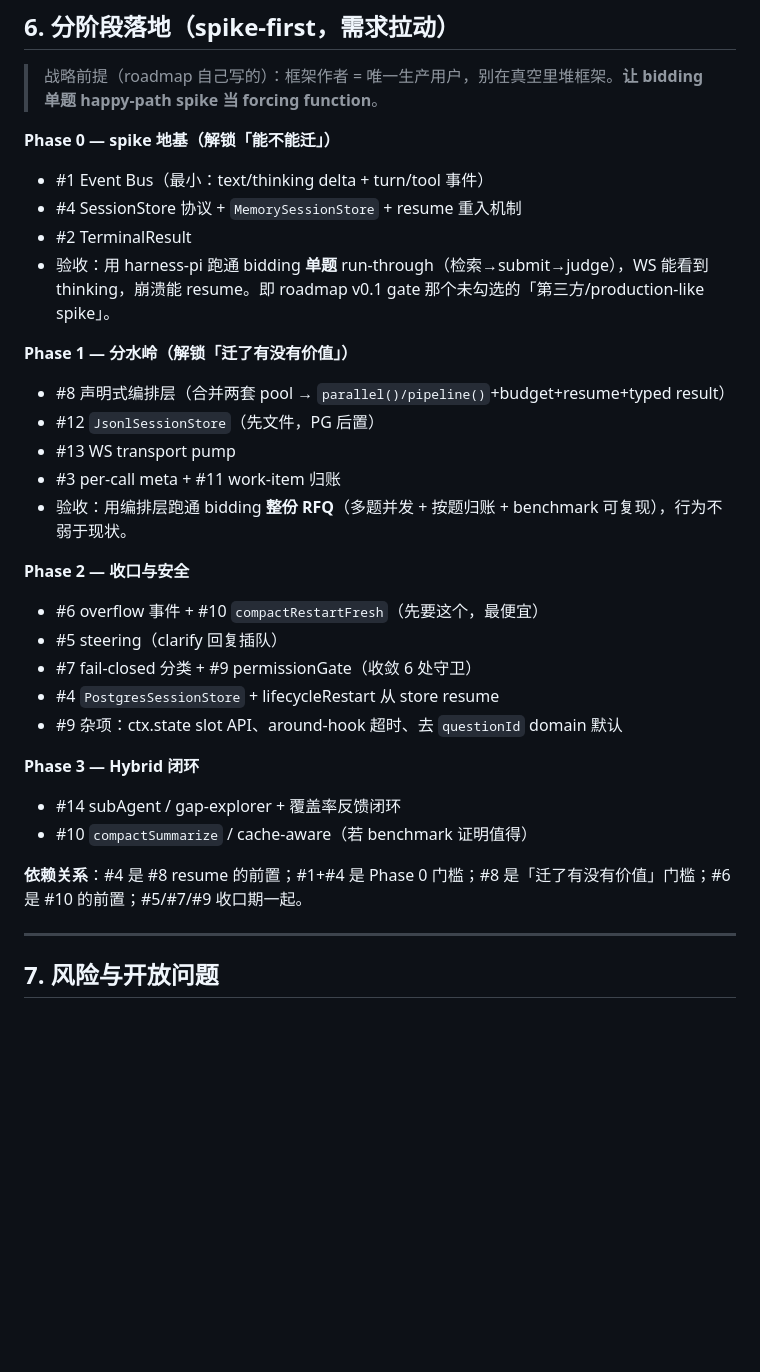
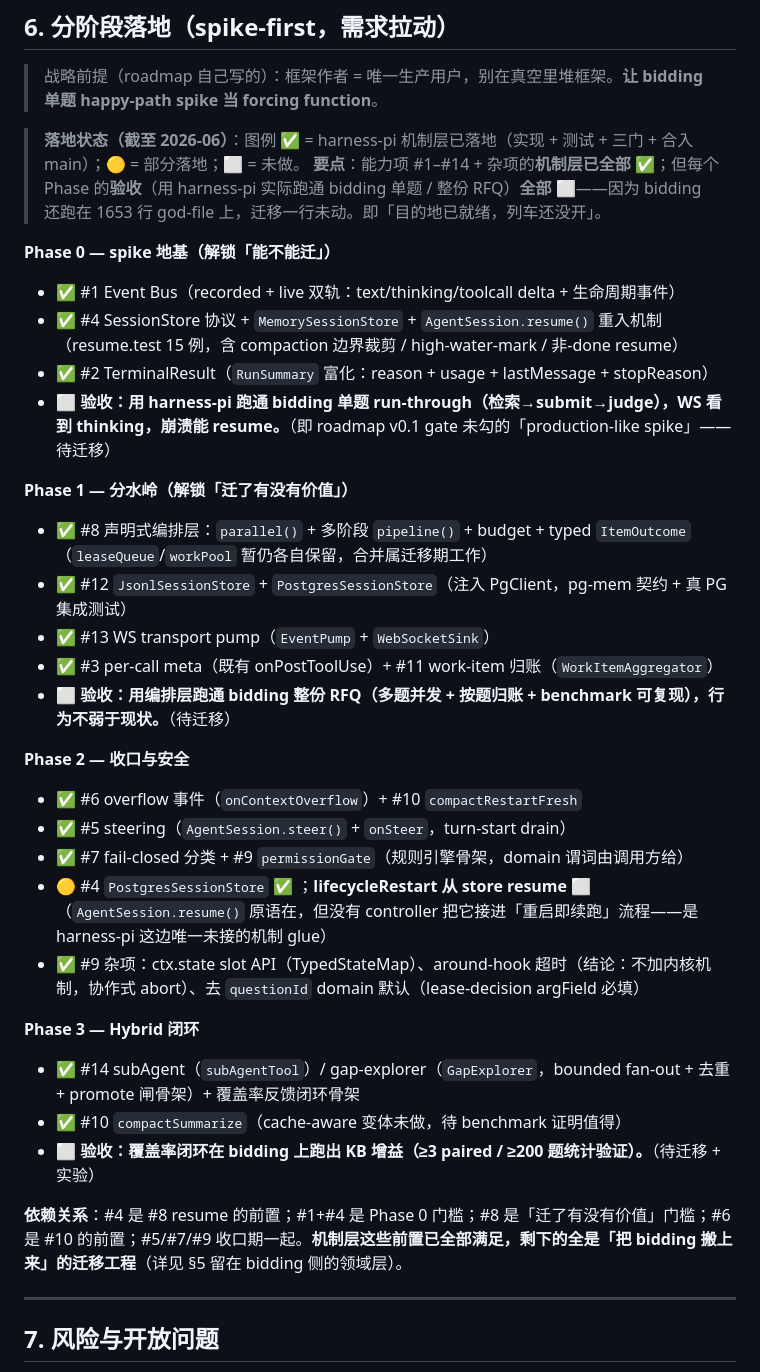
Before and after one commit to chasey-myagi/harness-pi, a Markdown page: docs/09-bidding-core-parity-design.md, the part around the change. Rendered like a GitHub page; blank space fills up the shorter version.

Commit message:
docs(09): annotate §6 roadmap with landing status (机制层全 ✅，验收待迁移)
标注每个 Phase 的落地状态：能力项 #1–#14 + 杂项机制层全部 ✅（实现+测试+三门+合入）；
各 Phase 验收（用 harness-pi 实跑 bidding 单题/整份 RFQ）全部 ⬜（bidding 仍在 god-file，迁移未动）。
唯一未接的机制 glue：lifecycleRestart 从 store resume（AgentSession.resume() 原语在、controller 未接）。

Co-Authored-By: Claude Opus 4.8 (1M context) <noreply@anthropic.com>

```diff
--- a/docs/09-bidding-core-parity-design.md
+++ b/docs/09-bidding-core-parity-design.md
@@ -246,31 +246,35 @@ roadmap 已列 `sideQuestion` controller + `subAgent` tool factory。给 Hybrid
 
 > 战略前提（roadmap 自己写的）：框架作者 = 唯一生产用户，别在真空里堆框架。**让 bidding 单题 happy-path spike 当 forcing function**。
 
+> **落地状态（截至 2026-06）**：图例 ✅ = harness-pi 机制层已落地（实现 + 测试 + 三门 + 合入 main）；🟡 = 部分落地；⬜ = 未做。
+> **要点**：能力项 #1–#14 + 杂项的**机制层已全部 ✅**；但每个 Phase 的**验收**（用 harness-pi 实际跑通 bidding 单题 / 整份 RFQ）**全部 ⬜**——因为 bidding 还跑在 1653 行 god-file 上，迁移一行未动。即「目的地已就绪，列车还没开」。
+
 **Phase 0 — spike 地基（解锁「能不能迁」）**
-- #1 Event Bus（最小：text/thinking delta + turn/tool 事件）
-- #4 SessionStore 协议 + `MemorySessionStore` + resume 重入机制
-- #2 TerminalResult
-- 验收：用 harness-pi 跑通 bidding **单题** run-through（检索→submit→judge），WS 能看到 thinking，崩溃能 resume。即 roadmap v0.1 gate 那个未勾选的「第三方/production-like spike」。
+- ✅ #1 Event Bus（recorded + live 双轨：text/thinking/toolcall delta + 生命周期事件）
+- ✅ #4 SessionStore 协议 + `MemorySessionStore` + `AgentSession.resume()` 重入机制（resume.test 15 例，含 compaction 边界裁剪 / high-water-mark / 非-done resume）
+- ✅ #2 TerminalResult（`RunSummary` 富化：reason + usage + lastMessage + stopReason）
+- ⬜ **验收：用 harness-pi 跑通 bidding 单题 run-through（检索→submit→judge），WS 看到 thinking，崩溃能 resume。**（即 roadmap v0.1 gate 未勾的「production-like spike」——待迁移）
 
 **Phase 1 — 分水岭（解锁「迁了有没有价值」）**
-- #8 声明式编排层（合并两套 pool → `parallel()/pipeline()`+budget+resume+typed result）
-- #12 `JsonlSessionStore`（先文件，PG 后置）
-- #13 WS transport pump
-- #3 per-call meta + #11 work-item 归账
-- 验收：用编排层跑通 bidding **整份 RFQ**（多题并发 + 按题归账 + benchmark 可复现），行为不弱于现状。
+- ✅ #8 声明式编排层：`parallel()` + 多阶段 `pipeline()` + budget + typed `ItemOutcome`（`leaseQueue`/`workPool` 暂仍各自保留，合并属迁移期工作）
+- ✅ #12 `JsonlSessionStore` + `PostgresSessionStore`（注入 PgClient，pg-mem 契约 + 真 PG 集成测试）
+- ✅ #13 WS transport pump（`EventPump` + `WebSocketSink`）
+- ✅ #3 per-call meta（既有 onPostToolUse）+ #11 work-item 归账（`WorkItemAggregator`）
+- ⬜ **验收：用编排层跑通 bidding 整份 RFQ（多题并发 + 按题归账 + benchmark 可复现），行为不弱于现状。**（待迁移）
 
 **Phase 2 — 收口与安全**
-- #6 overflow 事件 + #10 `compactRestartFresh`（先要这个，最便宜）
-- #5 steering（clarify 回复插队）
-- #7 fail-closed 分类 + #9 permissionGate（收敛 6 处守卫）
-- #4 `PostgresSessionStore` + lifecycleRestart 从 store resume
-- #9 杂项：ctx.state slot API、around-hook 超时、去 `questionId` domain 默认
+- ✅ #6 overflow 事件（`onContextOverflow`）+ #10 `compactRestartFresh`
+- ✅ #5 steering（`AgentSession.steer()` + `onSteer`，turn-start drain）
+- ✅ #7 fail-closed 分类 + #9 `permissionGate`（规则引擎骨架，domain 谓词由调用方给）
+- 🟡 #4 `PostgresSessionStore` ✅ ；**lifecycleRestart 从 store resume ⬜**（`AgentSession.resume()` 原语在，但没有 controller 把它接进「重启即续跑」流程——是 harness-pi 这边唯一未接的机制 glue）
+- ✅ #9 杂项：ctx.state slot API（TypedStateMap）、around-hook 超时（结论：不加内核机制，协作式 abort）、去 `questionId` domain 默认（lease-decision argField 必填）
 
 **Phase 3 — Hybrid 闭环**
-- #14 subAgent / gap-explorer + 覆盖率反馈闭环
-- #10 `compactSummarize` / cache-aware（若 benchmark 证明值得）
+- ✅ #14 subAgent（`subAgentTool`）/ gap-explorer（`GapExplorer`，bounded fan-out + 去重 + promote 闸骨架）+ 覆盖率反馈闭环骨架
+- ✅ #10 `compactSummarize`（cache-aware 变体未做，待 benchmark 证明值得）
+- ⬜ **验收：覆盖率闭环在 bidding 上跑出 KB 增益（≥3 paired / ≥200 题统计验证）。**（待迁移 + 实验）
 
-**依赖关系**：#4 是 #8 resume 的前置；#1+#4 是 Phase 0 门槛；#8 是「迁了有没有价值」门槛；#6 是 #10 的前置；#5/#7/#9 收口期一起。
+**依赖关系**：#4 是 #8 resume 的前置；#1+#4 是 Phase 0 门槛；#8 是「迁了有没有价值」门槛；#6 是 #10 的前置；#5/#7/#9 收口期一起。**机制层这些前置已全部满足，剩下的全是「把 bidding 搬上来」的迁移工程**（详见 §5 留在 bidding 侧的领域层）。
 
 ---
 
```
